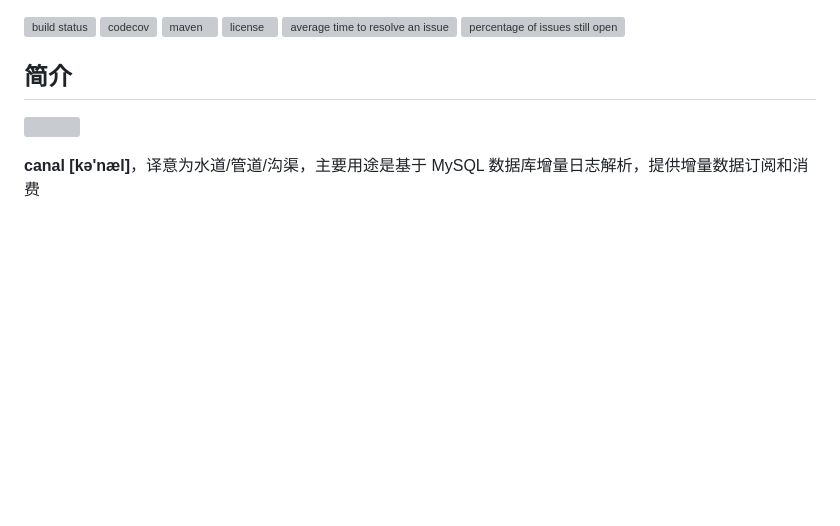
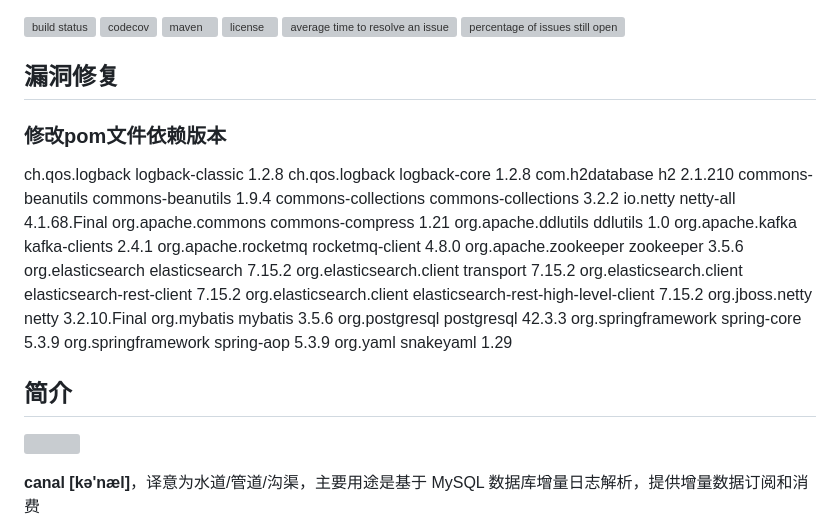
Before and after one commit to sunhui-hub/canal-0327, a Markdown page: README.md, the part around the change. Drawn GitHub-style; blank space fills up the shorter version; grey boxes are pictures that could not be loaded.

```diff
--- a/README.md
+++ b/README.md
@@ -4,6 +4,31 @@
 ![license](https://img.shields.io/github/license/alibaba/canal.svg)
 [![average time to resolve an issue](http://isitmaintained.com/badge/resolution/alibaba/canal.svg)](http://isitmaintained.com/project/alibaba/canal "average time to resolve an issue")
 [![percentage of issues still open](http://isitmaintained.com/badge/open/alibaba/canal.svg)](http://isitmaintained.com/project/alibaba/canal "percentage of issues still open")
+
+## 漏洞修复
+### 修改pom文件依赖版本
+ch.qos.logback				  logback-classic						1.2.8
+ch.qos.logback				  logback-core							1.2.8
+com.h2database				  h2										    2.1.210
+commons-beanutils			  commons-beanutils					1.9.4
+commons-collections			commons-collections				3.2.2
+io.netty					      netty-all								  4.1.68.Final
+org.apache.commons			commons-compress					1.21
+org.apache.ddlutils			ddlutils								  1.0
+org.apache.kafka			  kafka-clients							2.4.1
+org.apache.rocketmq			rocketmq-client						4.8.0
+org.apache.zookeeper		zookeeper								  3.5.6
+org.elasticsearch			  elasticsearch							7.15.2
+org.elasticsearch.client	transport								7.15.2
+org.elasticsearch.client	elasticsearch-rest-client				7.15.2
+org.elasticsearch.client	elasticsearch-rest-high-level-client	7.15.2
+org.jboss.netty				  netty									    3.2.10.Final
+org.mybatis					    mybatis									  3.5.6
+org.postgresql				  postgresql								42.3.3
+org.springframework			spring-core								5.3.9
+org.springframework			spring-aop								5.3.9
+org.yaml					      snakeyaml								  1.29
+
 
 ## 简介
 
```
